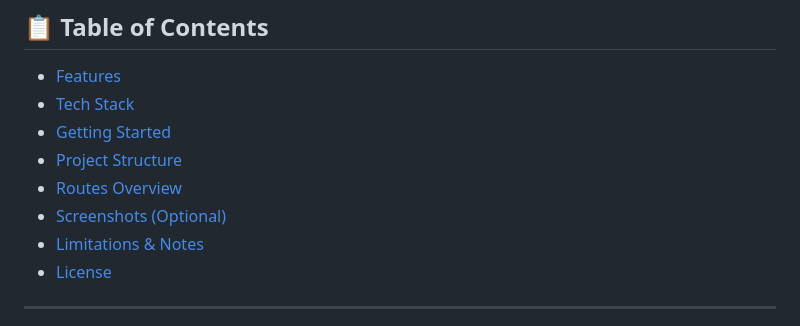
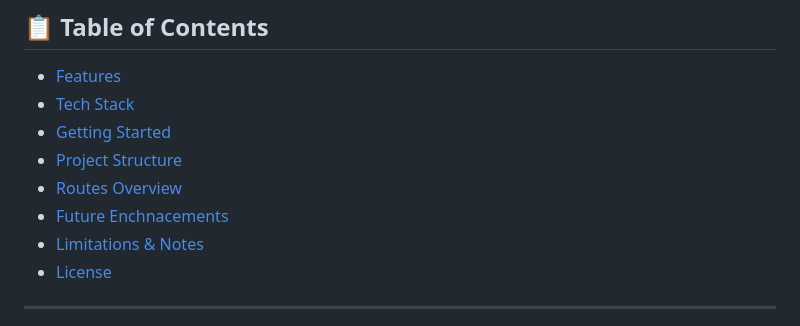
Before and after one commit to rasika1205/Flask-Mini-Project, a Markdown page: README.md, the part around the change. GitHub-like rendering.

```diff
--- a/README.md
+++ b/README.md
@@ -16,7 +16,7 @@ A lightweight **full-stack web application** built using **Flask**, designed to
 * [Getting Started](#-getting-started)
 * [Project Structure](#-project-structure)
 * [Routes Overview](#-routes-overview)
-* [Screenshots (Optional)](#-screenshots-optional)
+* [Future Enchnacements](#future-enhancements)
 * [Limitations & Notes](#-limitations--notes)
 * [License](#-license)
 
```
